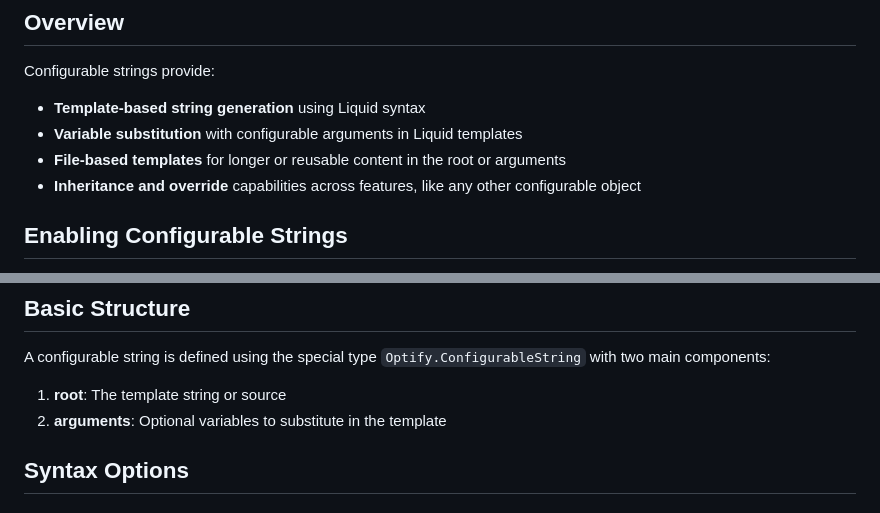
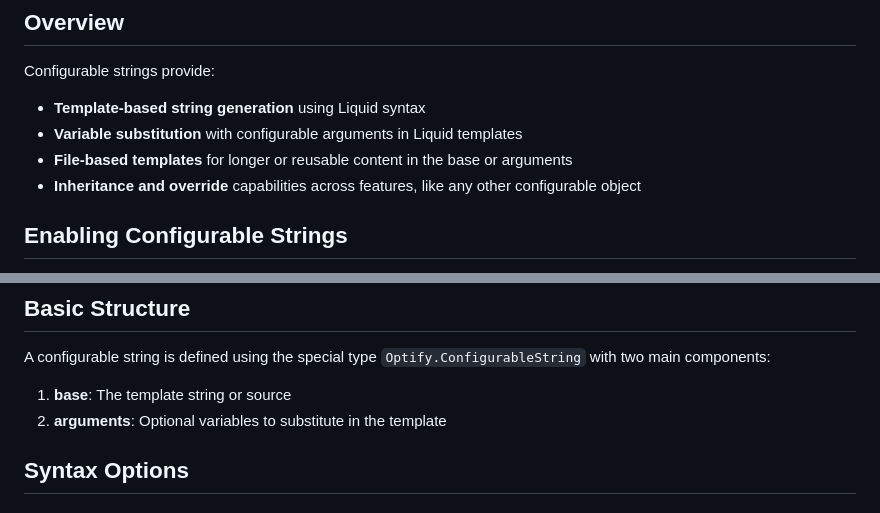
Before and after one commit to juharris/optify, a Markdown page: docs/ConfigurableStrings.md, 2 parts joined by grey strips. Rendered like a GitHub page.

Commit message:
[docs] Correct references to base (#132)

```diff
--- a/docs/ConfigurableStrings.md
+++ b/docs/ConfigurableStrings.md
@@ -33,7 +33,7 @@ speeding up your runtime for subsequent requests.
 Configurable strings provide:
 - **Template-based string generation** using Liquid syntax
 - **Variable substitution** with configurable arguments in Liquid templates
-- **File-based templates** for longer or reusable content in the root or arguments
+- **File-based templates** for longer or reusable content in the base or arguments
 - **Inheritance and override** capabilities across features, like any other configurable object
 
 ## Enabling Configurable Strings
@@ -50,7 +50,7 @@ In `.optify/config.json` for the directory where you want to enable configurable
 ## Basic Structure
 
 A configurable string is defined using the special type `Optify.ConfigurableString` with two main components:
-1. **root**: The template string or source
+1. **base**: The template string or source
 2. **arguments**: Optional variables to substitute in the template
 
 ## Syntax Options
```
